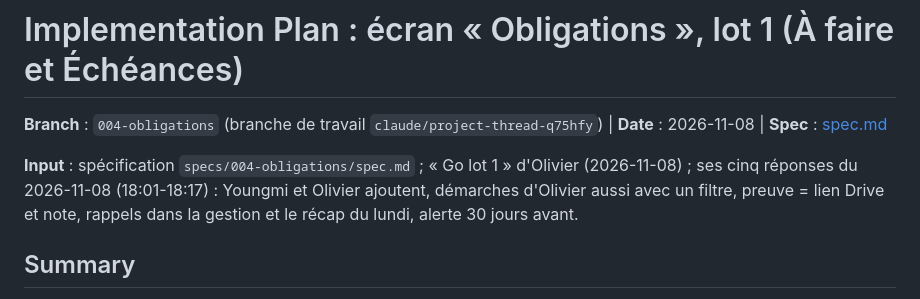
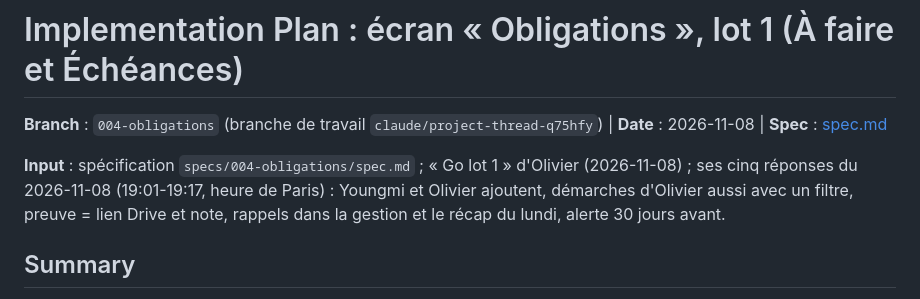
Before and after one commit to Madame-Cho/site-madamecho, a Markdown page: specs/004-obligations/plan.md, the part around the change. Rendered like a GitHub page.

Commit message:
Spécification 004 : heures des réponses d'Olivier en heure de Paris
Co-Authored-By: Claude Opus 5.5 <noreply@anthropic.com>
Claude-Session: https://claude.ai/code/session_01Lrw4EVPMZ669RTYCtyndnp

```diff
--- a/specs/004-obligations/plan.md
+++ b/specs/004-obligations/plan.md
@@ -3,7 +3,7 @@
 **Branch** : `004-obligations` (branche de travail `claude/project-thread-q75hfy`) | **Date** : 2026-11-08 | **Spec** : [spec.md](./spec.md)
 
 **Input** : spécification `specs/004-obligations/spec.md` ; « Go lot 1 » d'Olivier (2026-11-08) ; ses cinq
-réponses du 2026-11-08 (18:01-18:17) : Youngmi et Olivier ajoutent, démarches d'Olivier aussi avec un
+réponses du 2026-11-08 (19:01-19:17, heure de Paris) : Youngmi et Olivier ajoutent, démarches d'Olivier aussi avec un
 filtre, preuve = lien Drive et note, rappels dans la gestion et le récap du lundi, alerte 30 jours avant.
 
 ## Summary
```
Also changed, not shown: specs/004-obligations/spec.md (+1 -1 lines).
